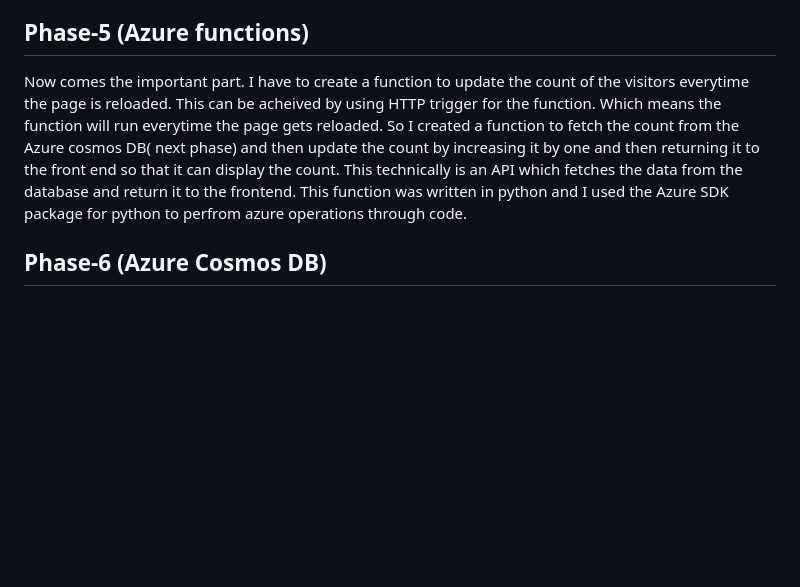
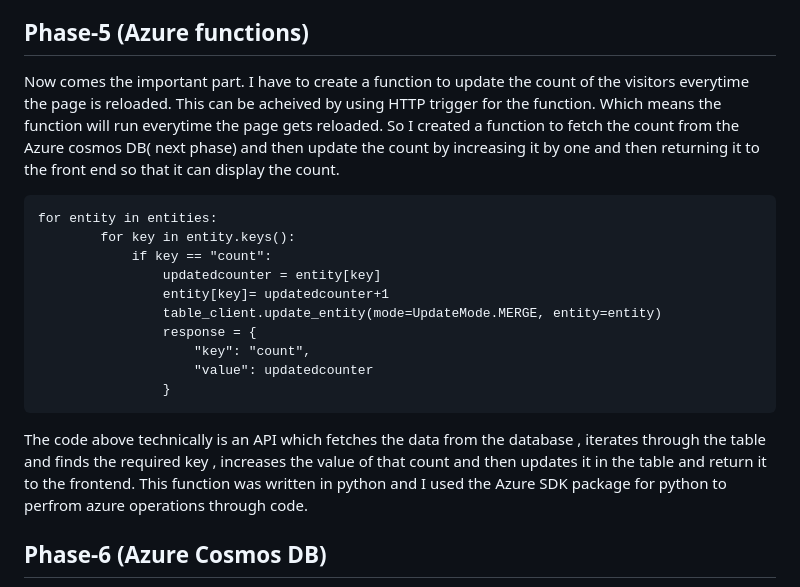
Before and after one commit to rghdrizzle/Resume-azure, a Markdown page: README.md, the part around the change. GitHub-like rendering; blank space fills up the shorter version.

````diff
--- a/README.md
+++ b/README.md
@@ -34,7 +34,20 @@ I bought a domain ( luqmaanrgh.me, yes pls do visit, thank you :) ) for this pro
 Now we have a static website to display our resume. The next challenge was to create a counter to keep track of how many times the page has been visited and this can be achieved using js. I used an event listener to trigger and call the `getVisitcount()` function whenever the <a href="https://developer.mozilla.org/en-US/docs/Web/API/Document/DOMContentLoaded_event">dom elements or content gets reloaded</a>. This function sends a http request to the azure function( we will talk about it in the next phase) to get the count and display it in the website. You can take a look at the code to understand how it has been done. Its simply is a basic get request.
 
 ## Phase-5 (Azure functions)
-Now comes the important part. I have to create a function to update the count of the visitors everytime the page is reloaded. This can be acheived by using HTTP trigger for the function. Which means the function will run everytime the page gets reloaded. So I created a function to fetch the count from the Azure cosmos DB( next phase) and then update the count by increasing it by one and then returning it to the front end so that it can display the count. This technically is an API which fetches the data from the database and return it to the frontend. This function was written in python and I used the Azure SDK package for python to perfrom azure operations through code.
+Now comes the important part. I have to create a function to update the count of the visitors everytime the page is reloaded. This can be acheived by using HTTP trigger for the function. Which means the function will run everytime the page gets reloaded. So I created a function to fetch the count from the Azure cosmos DB( next phase) and then update the count by increasing it by one and then returning it to the front end so that it can display the count.
+```python:
+for entity in entities:
+        for key in entity.keys():
+            if key == "count":
+                updatedcounter = entity[key]
+                entity[key]= updatedcounter+1
+                table_client.update_entity(mode=UpdateMode.MERGE, entity=entity)
+                response = {
+                    "key": "count",
+                    "value": updatedcounter
+                }
+```
+The code above technically is an API which fetches the data from the database , iterates through the table and finds the required key , increases the value of that count and then updates it in the table and return it to the frontend. This function was written in python and I used the Azure SDK package for python to perfrom azure operations through code.
 
 ## Phase-6 (Azure Cosmos DB)
 Now I have to create a cosmos Db to store the number of visitors. I had multiple options to choose from (graph.sql,table etc) and I chose table. The database itself is also serverless so I only had to pay for the usage. After creating the database , I created a table to enter the visiter count value. I used Table API to retrieve and update the count value. Since this was my frist time working with Table in Cosmos DB , It took me some time to understand how the data works and how the whole table is structured. This <a href="https://learn.microsoft.com/en-us/azure/cosmos-db/table/quickstart-python?tabs=azure-portal"> document</a> helped me understand how it works and I learnt how to do what I wanted in this project.
````
